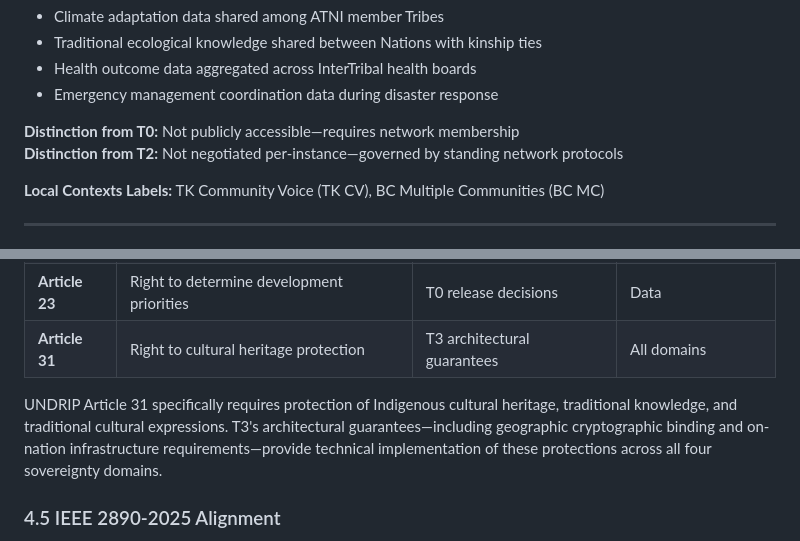
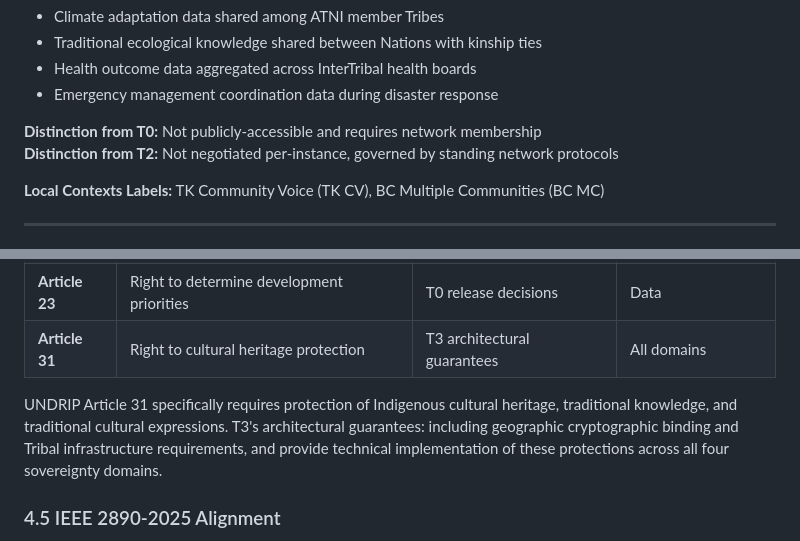
Before and after one commit to atniclimate/TieredSovereignDataFramework, a Markdown page: standard/TSDF-Standard-v0.9.md, 2 parts joined by grey strips. GitHub-like rendering.

```diff
--- a/standard/TSDF-Standard-v0.9.md
+++ b/standard/TSDF-Standard-v0.9.md
@@ -273,8 +273,8 @@ The Four-Tier Data Classification system is the central innovation of the TSDF S
 - Health outcome data aggregated across InterTribal health boards
 - Emergency management coordination data during disaster response
 
-**Distinction from T0:** Not publicly accessible—requires network membership
-**Distinction from T2:** Not negotiated per-instance—governed by standing network protocols
+**Distinction from T0:** Not publicly-accessible and requires network membership
+**Distinction from T2:** Not negotiated per-instance, governed by standing network protocols
 
 **Local Contexts Labels:** TK Community Voice (TK CV), BC Multiple Communities (BC MC)
 
@@ -524,7 +524,7 @@ The window architecture operationalizes OCAP® Possession at T1 and T2: data rem
 |**Article 23**|Right to determine development priorities|T0 release decisions|Data|
 |**Article 31**|Right to cultural heritage protection|T3 architectural guarantees|All domains|
 
-UNDRIP Article 31 specifically requires protection of Indigenous cultural heritage, traditional knowledge, and traditional cultural expressions. T3's architectural guarantees—including geographic cryptographic binding and on-nation infrastructure requirements—provide technical implementation of these protections across all four sovereignty domains.
+UNDRIP Article 31 specifically requires protection of Indigenous cultural heritage, traditional knowledge, and traditional cultural expressions. T3's architectural guarantees: including geographic cryptographic binding and Tribal infrastructure requirements, and provide technical implementation of these protections across all four sovereignty domains.
 
 ### 4.5 IEEE 2890-2025 Alignment
 
```
Also changed, not shown: other parts of standard/TSDF-Standard-v0.9.md (+6 -6 lines).
